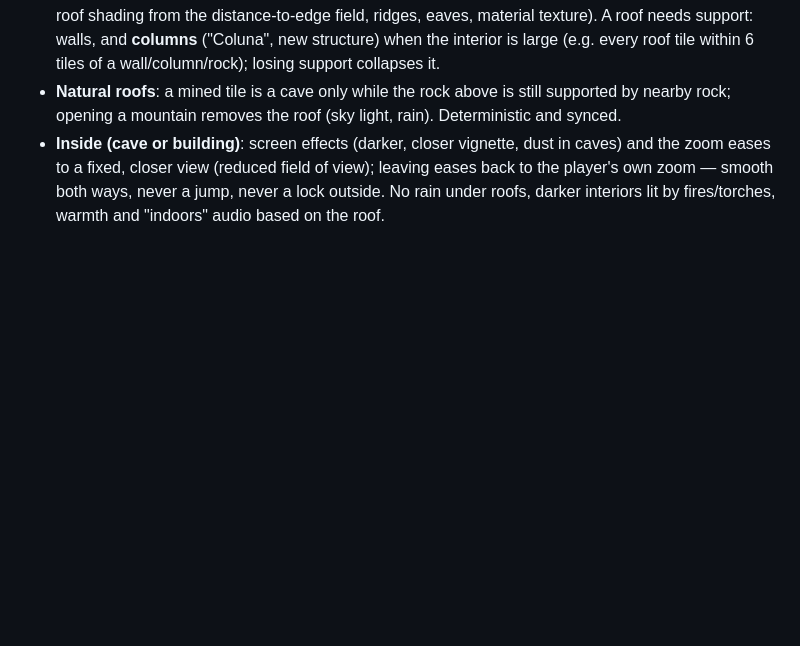
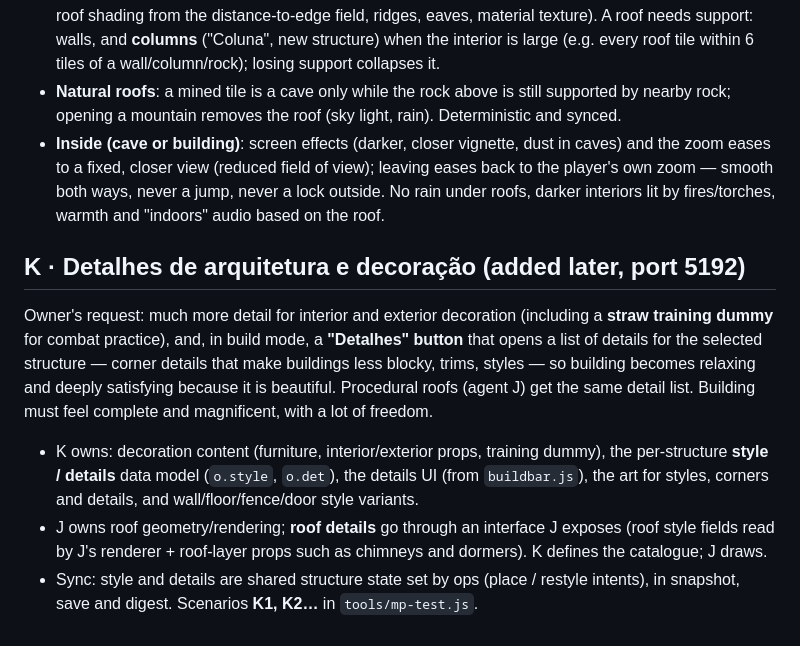
Before and after one commit to jay15963/WOS, a Markdown page: docs/PLAN-V2.md, the part around the change. Rendered like a GitHub page; blank space fills up the shorter version.

Commit message:
Plano V2: agente K (detalhes de arquitetura e decoração)
Co-Authored-By: Claude Opus 5.5 <noreply@anthropic.com>

```diff
--- a/docs/PLAN-V2.md
+++ b/docs/PLAN-V2.md
@@ -312,3 +312,18 @@ it is no longer a cave. A roof system for both buildings and caves:
   fixed, closer view (reduced field of view); leaving eases back to the player's own zoom — smooth both ways,
   never a jump, never a lock outside. No rain under roofs, darker interiors lit by fires/torches, warmth and
   "indoors" audio based on the roof.
+
+## K · Detalhes de arquitetura e decoração (added later, port 5192)
+
+Owner's request: much more detail for interior and exterior decoration (including a **straw training dummy**
+for combat practice), and, in build mode, a **"Detalhes" button** that opens a list of details for the selected
+structure — corner details that make buildings less blocky, trims, styles — so building becomes relaxing and
+deeply satisfying because it is beautiful. Procedural roofs (agent J) get the same detail list. Building must
+feel complete and magnificent, with a lot of freedom.
+- K owns: decoration content (furniture, interior/exterior props, training dummy), the per-structure **style /
+  details** data model (`o.style`, `o.det`), the details UI (from `buildbar.js`), the art for styles, corners and
+  details, and wall/floor/fence/door style variants.
+- J owns roof geometry/rendering; **roof details** go through an interface J exposes (roof style fields read by
+  J's renderer + roof-layer props such as chimneys and dormers). K defines the catalogue; J draws.
+- Sync: style and details are shared structure state set by ops (place / restyle intents), in snapshot, save
+  and digest. Scenarios **K1, K2…** in `tools/mp-test.js`.
```
